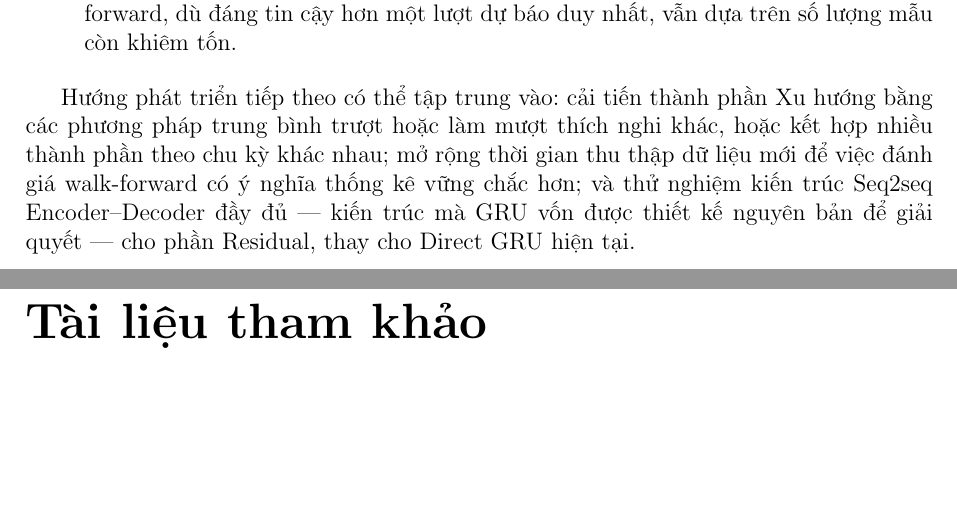
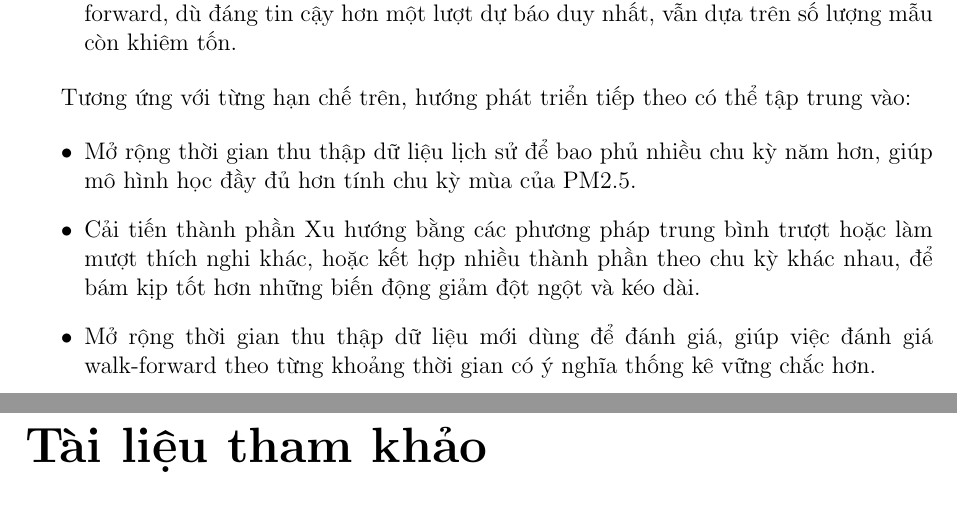
Before and after one commit to thiennguyen37-qn/PM2.5-GRU, a LaTeX document (report/bao_cao.tex): two parts of pages 30 and 31 of 31, joined at a grey line, cut so that both start at the same text, the shorter picture padded with empty space. Compiled offline with pdfLaTeX.

Commit message:
Viết lại Hướng phát triển tiếp theo dạng bullet, bám sát từng hạn chế
Mỗi bullet trong "Hướng phát triển tiếp theo" giờ tương ứng 1-1 theo đúng
thứ tự với 3 bullet "hạn chế" ở trên: mở rộng dữ liệu lịch sử (khắc phục
hạn chế #1), cải tiến thành phần Xu hướng (khắc phục hạn chế #2), mở rộng
dữ liệu đánh giá mới (khắc phục hạn chế #3). Bỏ đề xuất Seq2seq vì không
gắn với hạn chế nào đã nêu. Viết lại câu dẫn dắt cho đỡ đơn điệu.

Co-Authored-By: Claude Sonnet 5 <noreply@anthropic.com>

```diff
--- a/report/bao_cao.tex
+++ b/report/bao_cao.tex
@@ -852,7 +852,13 @@ Bên cạnh những kết quả tích cực, tiểu luận còn một số hạn
     \item Tập dữ liệu mới chỉ có 28 ngày, nên việc đánh giá theo từng khoảng thời gian walk-forward, dù đáng tin cậy hơn một lượt dự báo duy nhất, vẫn dựa trên số lượng mẫu còn khiêm tốn.
 \end{itemize}
 
-Hướng phát triển tiếp theo có thể tập trung vào: cải tiến thành phần Xu hướng bằng các phương pháp trung bình trượt hoặc làm mượt thích nghi khác, hoặc kết hợp nhiều thành phần theo chu kỳ khác nhau; mở rộng thời gian thu thập dữ liệu mới để việc đánh giá walk-forward có ý nghĩa thống kê vững chắc hơn; và thử nghiệm kiến trúc Seq2seq Encoder–Decoder đầy đủ — kiến trúc mà GRU vốn được thiết kế nguyên bản để giải quyết — cho phần Residual, thay cho Direct GRU hiện tại.
+Tương ứng với từng hạn chế trên, hướng phát triển tiếp theo có thể tập trung vào:
+
+\begin{itemize}
+    \item Mở rộng thời gian thu thập dữ liệu lịch sử để bao phủ nhiều chu kỳ năm hơn, giúp mô hình học đầy đủ hơn tính chu kỳ mùa của PM2.5.
+    \item Cải tiến thành phần Xu hướng bằng các phương pháp trung bình trượt hoặc làm mượt thích nghi khác, hoặc kết hợp nhiều thành phần theo chu kỳ khác nhau, để bám kịp tốt hơn những biến động giảm đột ngột và kéo dài.
+    \item Mở rộng thời gian thu thập dữ liệu mới dùng để đánh giá, giúp việc đánh giá walk-forward theo từng khoảng thời gian có ý nghĩa thống kê vững chắc hơn.
+\end{itemize}
 
 \chapter*{Tài liệu tham khảo}
 \addcontentsline{toc}{chapter}{Tài liệu tham khảo}
```
Also changed, not shown: report/bao_cao.pdf.
